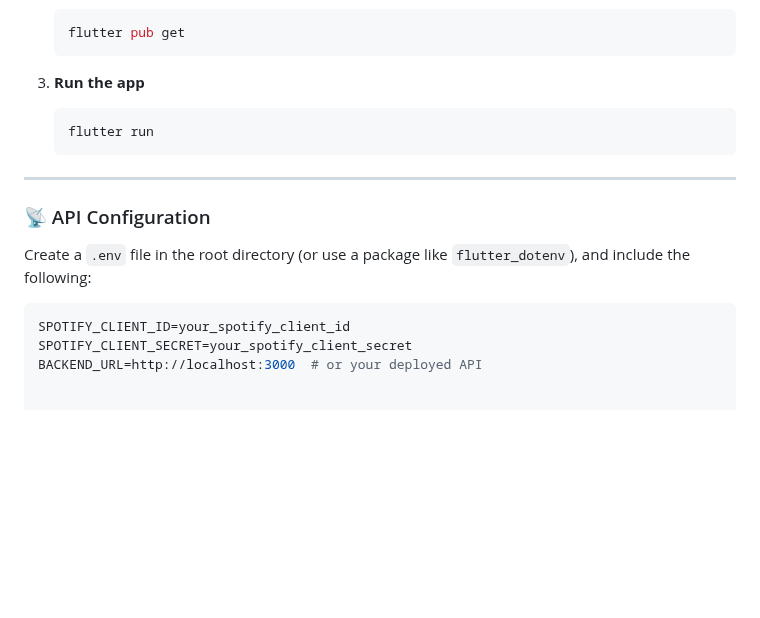
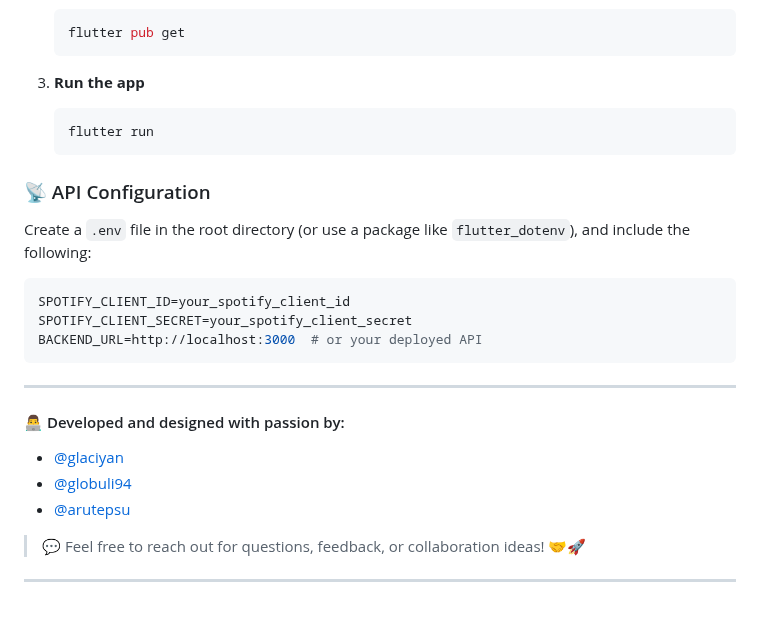
Before and after one commit to glaciyan/localplayer, a Markdown page: README.md, the part around one of its changes. Drawn GitHub-style; blank space fills up the shorter version.

````diff
--- a/README.md
+++ b/README.md
@@ -143,8 +143,6 @@ Follow these steps to run the app locally:
     flutter run
     ```
 
----
-
 ### 📡 API Configuration
 
 Create a `.env` file in the root directory (or use a package like `flutter_dotenv`), and include the following:
@@ -153,3 +151,16 @@ Create a `.env` file in the root directory (or use a package like `flutter_doten
 SPOTIFY_CLIENT_ID=your_spotify_client_id
 SPOTIFY_CLIENT_SECRET=your_spotify_client_secret
 BACKEND_URL=http://localhost:3000  # or your deployed API
+```
+
+---
+
+#### 👨‍💻 Developed and designed with passion by:
+
+- [@glaciyan](https://github.com/glaciyan)
+- [@globuli94](https://github.com/globuli94)
+- [@arutepsu](https://github.com/arutepsu)
+
+
+> 💬 Feel free to reach out for questions, feedback, or collaboration ideas! 🤝🚀
+---
````
Also changed, not shown: other parts of README.md (+6 -6 lines).
